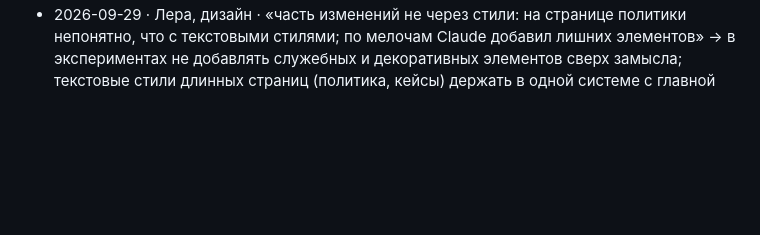
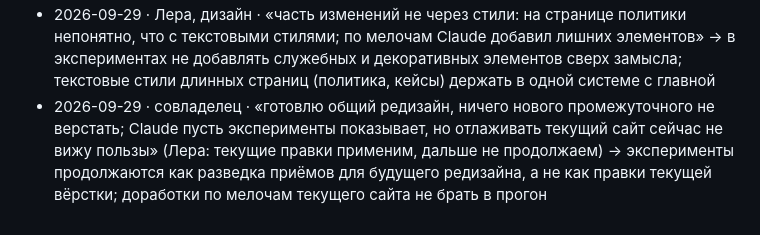
Before and after one commit to kazan-project-manufactory/kazan-project-manufactory.ru, a Markdown page: exp/REGISTRY.md, the part around the change. Drawn GitHub-style; blank space fills up the shorter version.

Commit message:
Реестр: курс совладельца 29.09 — эксперименты как разведка к редизайну

```diff
--- a/exp/REGISTRY.md
+++ b/exp/REGISTRY.md
@@ -33,3 +33,4 @@
 - 2026-09-23 · Лера, дизайн · про ai-brief: «хорошо, что разворачиваем услуги и сразу даём готовые идеи для разных сфер; плохо — много переключателей, полей, текста» → готовые сценарии по сферам — да; органов управления и текста — минимум
 - 2026-09-29 · Лера, дизайн · «хочу для начала стили поправить и баги, чтобы была стабильная хорошая версия текущего сайта, а потом можем экспериментировать» → пока базовая версия не стабилизирована, эксперименты — разведка, а не очередь на внедрение; не опережать её правки и в отчётах не торопить с вердиктами
 - 2026-09-29 · Лера, дизайн · «часть изменений не через стили: на странице политики непонятно, что с текстовыми стилями; по мелочам Claude добавил лишних элементов» → в экспериментах не добавлять служебных и декоративных элементов сверх замысла; текстовые стили длинных страниц (политика, кейсы) держать в одной системе с главной
+- 2026-09-29 · совладелец · «готовлю общий редизайн, ничего нового промежуточного не верстать; Claude пусть эксперименты показывает, но отлаживать текущий сайт сейчас не вижу пользы» (Лера: текущие правки применим, дальше не продолжаем) → эксперименты продолжаются как разведка приёмов для будущего редизайна, а не как правки текущей вёрстки; доработки по мелочам текущего сайта не брать в прогон
```
